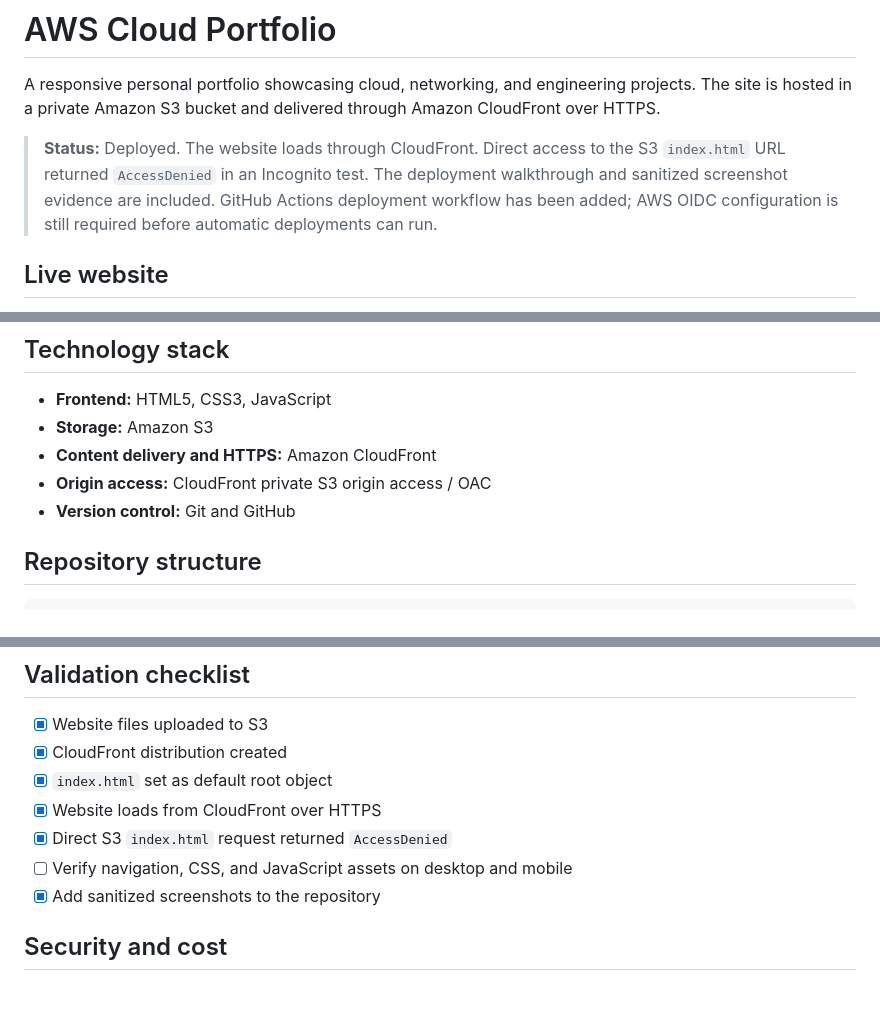
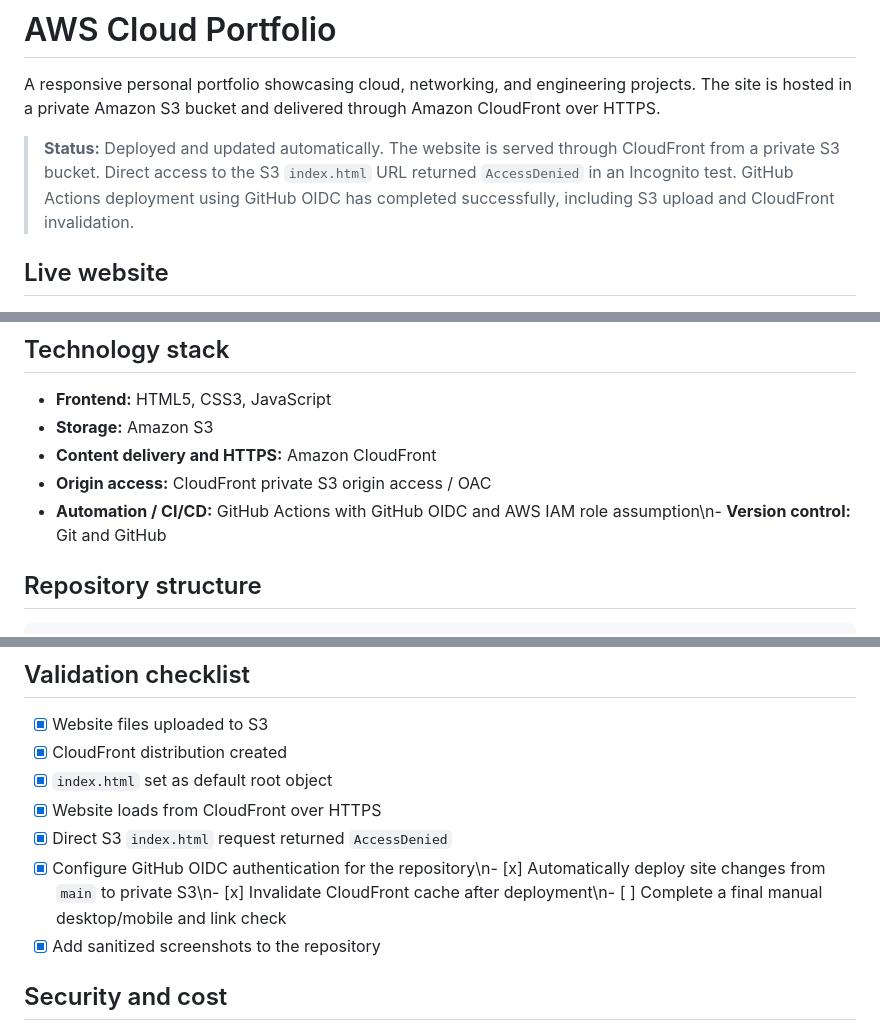
Before and after one commit to odayhaitham742-ops/aws-cloud-portfolio, a Markdown page: README.md, 3 parts joined by grey strips. Rendered like a GitHub page; blank space fills up the shorter version.

Commit message:
Finalize README with verified automated deployment status

```diff
--- a/README.md
+++ b/README.md
@@ -2,7 +2,7 @@
 
 A responsive personal portfolio showcasing cloud, networking, and engineering projects. The site is hosted in a private Amazon S3 bucket and delivered through Amazon CloudFront over HTTPS.
 
-> **Status:** Deployed. The website loads through CloudFront. Direct access to the S3 `index.html` URL returned `AccessDenied` in an Incognito test. The deployment walkthrough and sanitized screenshot evidence are included. GitHub Actions deployment workflow has been added; AWS OIDC configuration is still required before automatic deployments can run.
+> **Status:** Deployed and updated automatically. The website is served through CloudFront from a private S3 bucket. Direct access to the S3 `index.html` URL returned `AccessDenied` in an Incognito test. GitHub Actions deployment using GitHub OIDC has completed successfully, including S3 upload and CloudFront invalidation.
 
 ## Live website
 
@@ -26,7 +26,7 @@ CloudFront uses the S3 bucket as its origin, private-origin access is enabled, a
 - **Storage:** Amazon S3
 - **Content delivery and HTTPS:** Amazon CloudFront
 - **Origin access:** CloudFront private S3 origin access / OAC
-- **Version control:** Git and GitHub
+- **Automation / CI/CD:** GitHub Actions with GitHub OIDC and AWS IAM role assumption\n- **Version control:** Git and GitHub
 
 ## Repository structure
 
@@ -68,7 +68,7 @@ aws-cloud-portfolio/
 - [x] `index.html` set as default root object
 - [x] Website loads from CloudFront over HTTPS
 - [x] Direct S3 `index.html` request returned `AccessDenied`
-- [ ] Verify navigation, CSS, and JavaScript assets on desktop and mobile
+- [x] Configure GitHub OIDC authentication for the repository\n- [x] Automatically deploy site changes from `main` to private S3\n- [x] Invalidate CloudFront cache after deployment\n- [ ] Complete a final manual desktop/mobile and link check
 - [x] Add sanitized screenshots to the repository
 
 ## Security and cost
```
